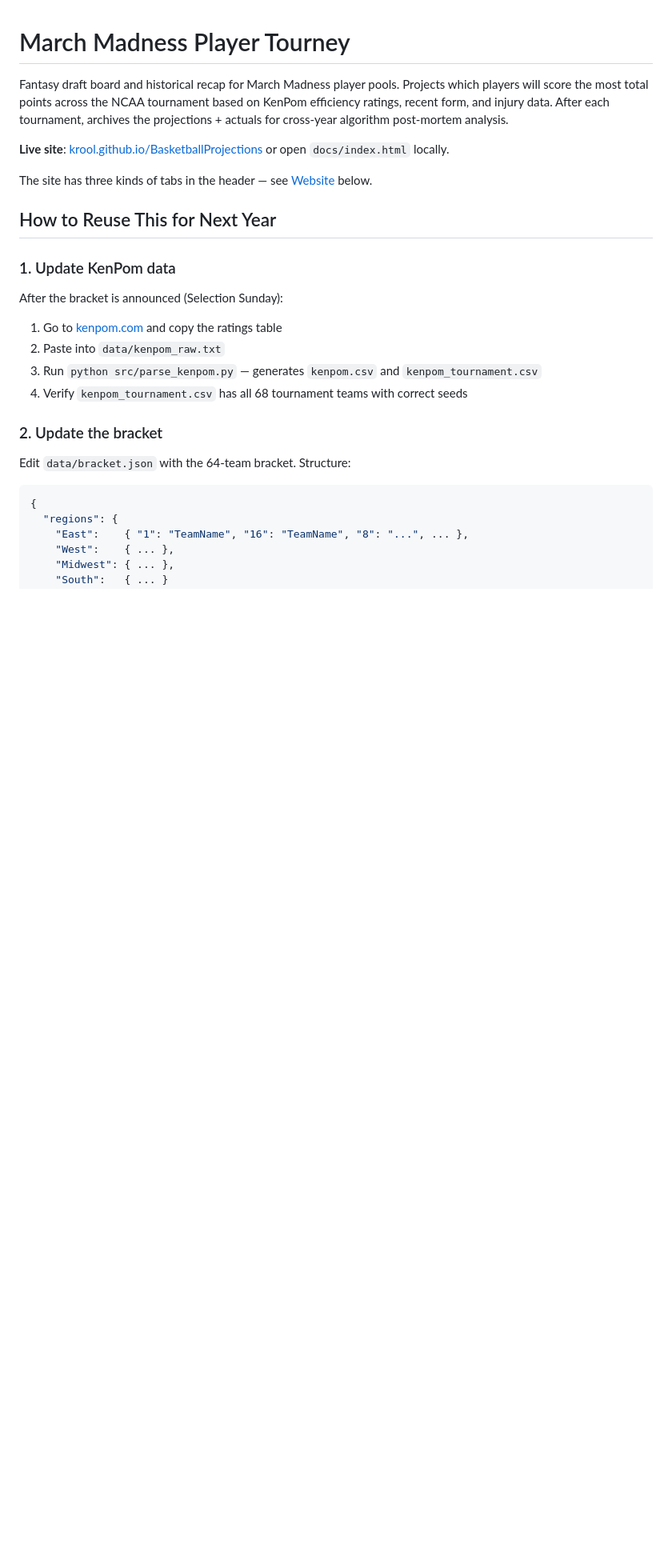
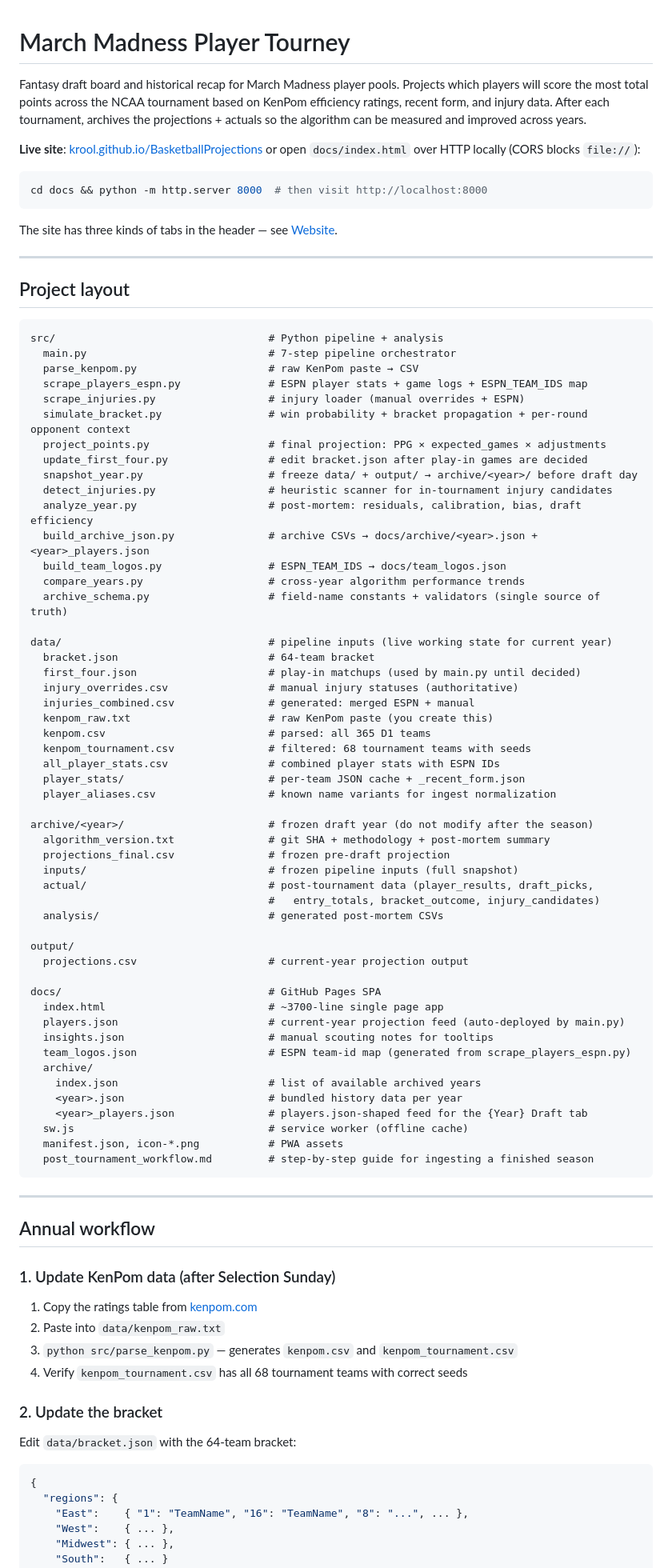
Before and after one commit to Krool/BasketballProjections, a Markdown page: README.md, the part around one of its changes. Shown at 80% size. GitHub-like rendering; blank space fills up the shorter version.

````diff
--- a/README.md
+++ b/README.md
@@ -1,22 +1,84 @@
 # March Madness Player Tourney
 
-Fantasy draft board and historical recap for March Madness player pools. Projects which players will score the most total points across the NCAA tournament based on KenPom efficiency ratings, recent form, and injury data. After each tournament, archives the projections + actuals for cross-year algorithm post-mortem analysis.
+Fantasy draft board and historical recap for March Madness player pools. Projects which players will score the most total points across the NCAA tournament based on KenPom efficiency ratings, recent form, and injury data. After each tournament, archives the projections + actuals so the algorithm can be measured and improved across years.
 
-**Live site**: [krool.github.io/BasketballProjections](https://krool.github.io/BasketballProjections/) or open `docs/index.html` locally.
+**Live site**: [krool.github.io/BasketballProjections](https://krool.github.io/BasketballProjections/) or open `docs/index.html` over HTTP locally (CORS blocks `file://`):
+```bash
+cd docs && python -m http.server 8000  # then visit http://localhost:8000
+```
 
-The site has three kinds of tabs in the header — see [Website](#website-docsindexhtml) below.
+The site has three kinds of tabs in the header — see [Website](#website-docsindexhtml).
 
-## How to Reuse This for Next Year
+---
 
-### 1. Update KenPom data
-After the bracket is announced (Selection Sunday):
-1. Go to [kenpom.com](https://kenpom.com) and copy the ratings table
+## Project layout
+
+```
+src/                                  # Python pipeline + analysis
+  main.py                             # 7-step pipeline orchestrator
+  parse_kenpom.py                     # raw KenPom paste → CSV
+  scrape_players_espn.py              # ESPN player stats + game logs + ESPN_TEAM_IDS map
+  scrape_injuries.py                  # injury loader (manual overrides + ESPN)
+  simulate_bracket.py                 # win probability + bracket propagation + per-round opponent context
+  project_points.py                   # final projection: PPG × expected_games × adjustments
+  update_first_four.py                # edit bracket.json after play-in games are decided
+  snapshot_year.py                    # freeze data/ + output/ → archive/<year>/ before draft day
+  detect_injuries.py                  # heuristic scanner for in-tournament injury candidates
+  analyze_year.py                     # post-mortem: residuals, calibration, bias, draft efficiency
+  build_archive_json.py               # archive CSVs → docs/archive/<year>.json + <year>_players.json
+  build_team_logos.py                 # ESPN_TEAM_IDS → docs/team_logos.json
+  compare_years.py                    # cross-year algorithm performance trends
+  archive_schema.py                   # field-name constants + validators (single source of truth)
+
+data/                                 # pipeline inputs (live working state for current year)
+  bracket.json                        # 64-team bracket
+  first_four.json                     # play-in matchups (used by main.py until decided)
+  injury_overrides.csv                # manual injury statuses (authoritative)
+  injuries_combined.csv               # generated: merged ESPN + manual
+  kenpom_raw.txt                      # raw KenPom paste (you create this)
+  kenpom.csv                          # parsed: all 365 D1 teams
+  kenpom_tournament.csv               # filtered: 68 tournament teams with seeds
+  all_player_stats.csv                # combined player stats with ESPN IDs
+  player_stats/                       # per-team JSON cache + _recent_form.json
+  player_aliases.csv                  # known name variants for ingest normalization
+
+archive/<year>/                       # frozen draft year (do not modify after the season)
+  algorithm_version.txt               # git SHA + methodology + post-mortem summary
+  projections_final.csv               # frozen pre-draft projection
+  inputs/                             # frozen pipeline inputs (full snapshot)
+  actual/                             # post-tournament data (player_results, draft_picks,
+                                      #   entry_totals, bracket_outcome, injury_candidates)
+  analysis/                           # generated post-mortem CSVs
+
+output/
+  projections.csv                     # current-year projection output
+
+docs/                                 # GitHub Pages SPA
+  index.html                          # ~3700-line single page app
+  players.json                        # current-year projection feed (auto-deployed by main.py)
+  insights.json                       # manual scouting notes for tooltips
+  team_logos.json                     # ESPN team-id map (generated from scrape_players_espn.py)
+  archive/
+    index.json                        # list of available archived years
+    <year>.json                       # bundled history data per year
+    <year>_players.json               # players.json-shaped feed for the {Year} Draft tab
+  sw.js                               # service worker (offline cache)
+  manifest.json, icon-*.png           # PWA assets
+  post_tournament_workflow.md         # step-by-step guide for ingesting a finished season
+```
+
+---
+
+## Annual workflow
+
+### 1. Update KenPom data (after Selection Sunday)
+1. Copy the ratings table from [kenpom.com](https://kenpom.com)
 2. Paste into `data/kenpom_raw.txt`
-3. Run `python src/parse_kenpom.py` — generates `kenpom.csv` and `kenpom_tournament.csv`
+3. `python src/parse_kenpom.py` — generates `kenpom.csv` and `kenpom_tournament.csv`
 4. Verify `kenpom_tournament.csv` has all 68 tournament teams with correct seeds
 
 ### 2. Update the bracket
-Edit `data/bracket.json` with the 64-team bracket. Structure:
+Edit `data/bracket.json` with the 64-team bracket:
 ```json
 {
   "regions": {
````
Also changed, not shown: other parts of README.md (+137 -195 lines), docs/post_tournament_workflow.md (+103 -37 lines).
